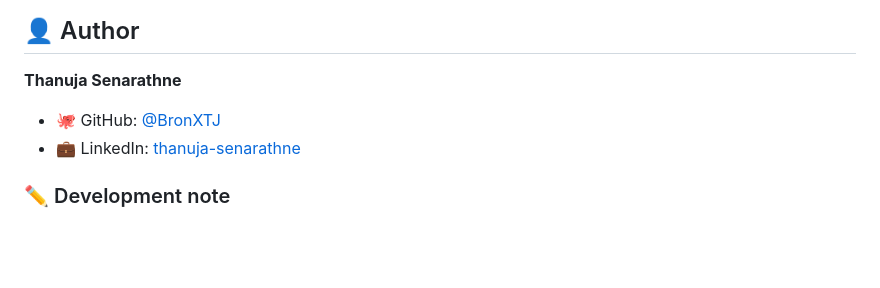
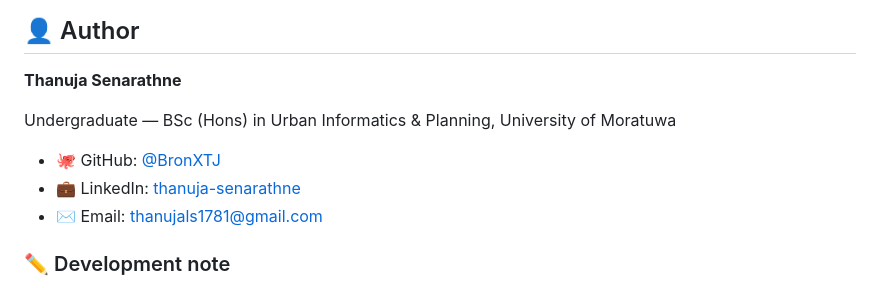
Before and after one commit to BronXTJ/mount-lavinia-dashboard, a Markdown page: README.md, the part around the change. Rendered like a GitHub page; blank space fills up the shorter version.

Commit message:
Align dashboard README author with undergraduate identity.

```diff
--- a/README.md
+++ b/README.md
@@ -169,8 +169,11 @@ No API key is required for Open-Meteo client requests from the browser.
 
 **Thanuja Senarathne**
 
+Undergraduate — BSc (Hons) in Urban Informatics & Planning, University of Moratuwa
+
 - 🐙 GitHub: [@BronXTJ](https://github.com/BronXTJ)
 - 💼 LinkedIn: [thanuja-senarathne](https://www.linkedin.com/in/thanuja-senarathne-1122a828b)
+- ✉️ Email: [thanujals1781@gmail.com](mailto:thanujals1781@gmail.com)
 
 ### ✏️ Development note
 
```
